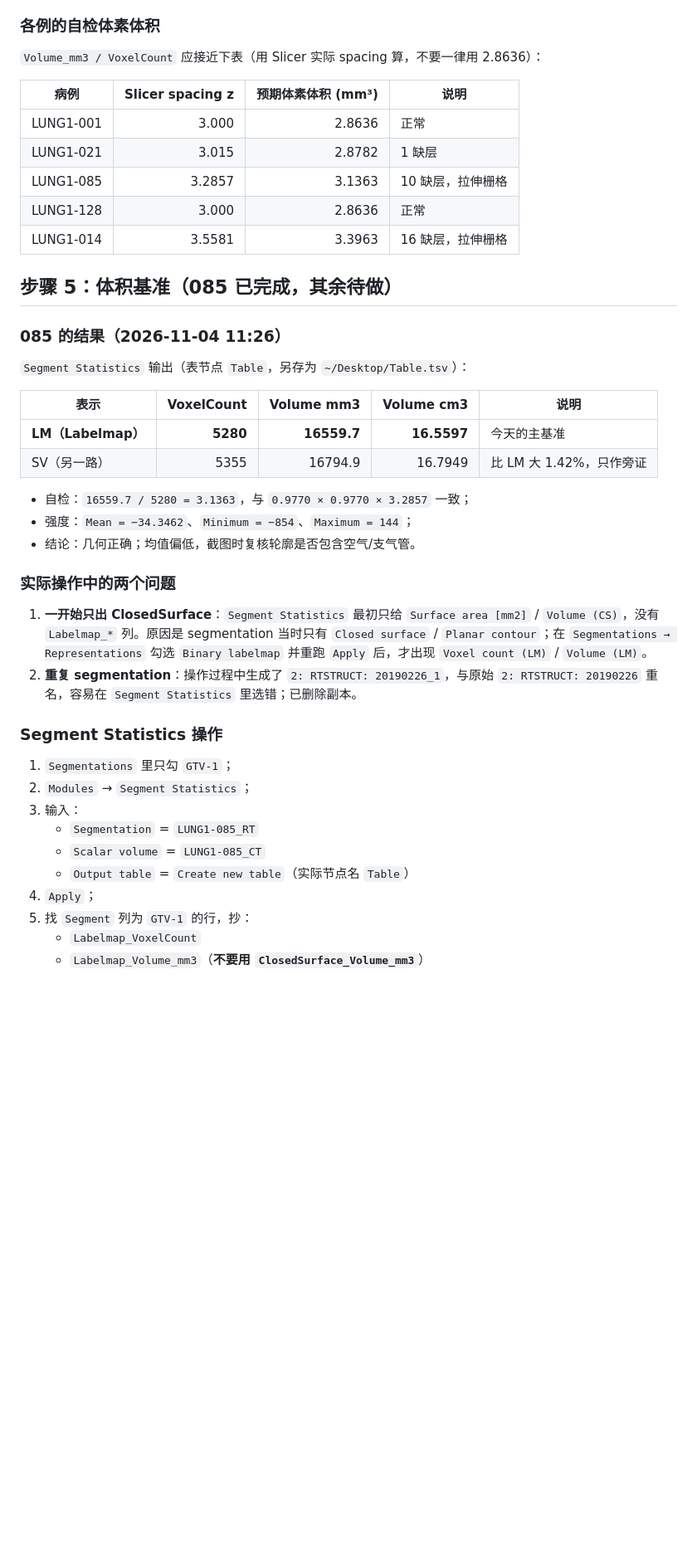
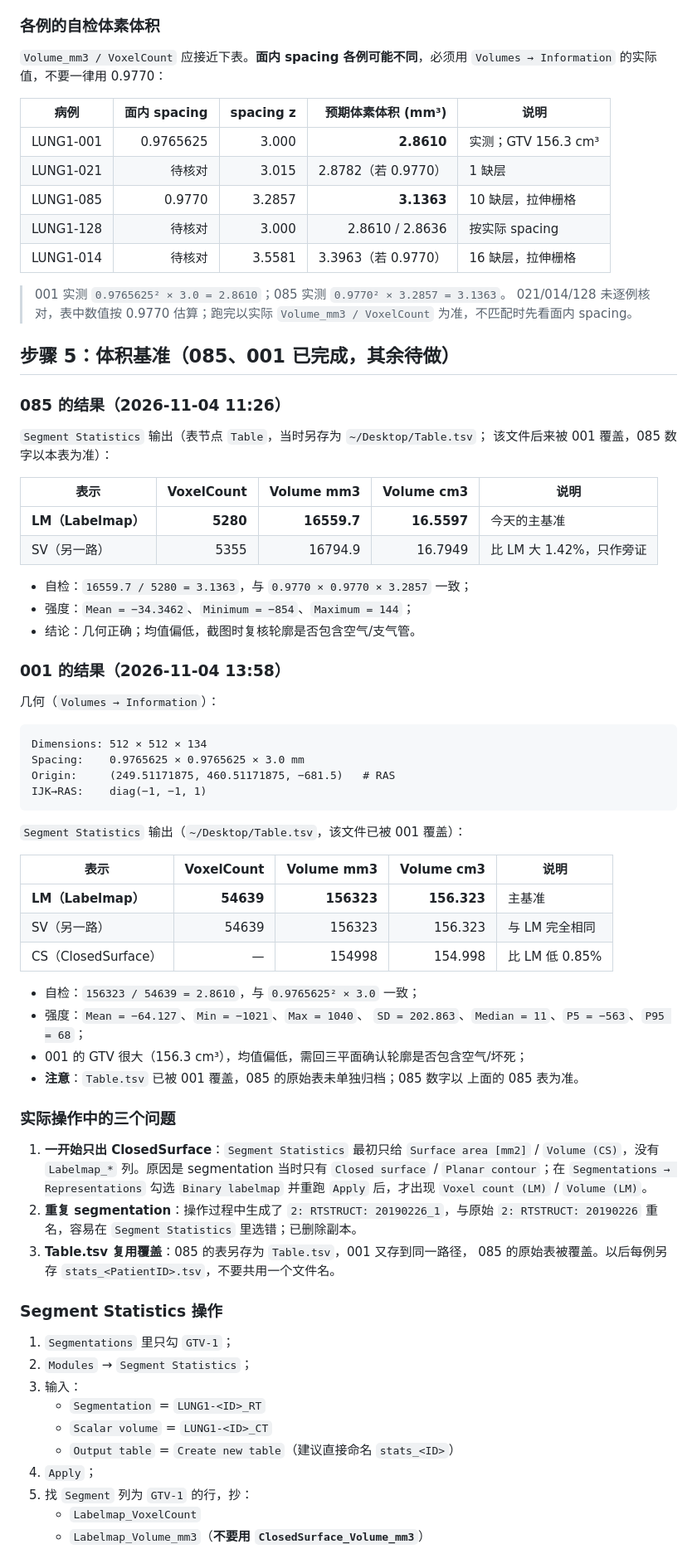
Before and after one commit to April32321/intern-log, a Markdown page: journal/day13.md, the part around one of its changes. Shown at 83% size. GitHub-like rendering; blank space fills up the shorter version.

````diff
--- a/journal/day13.md
+++ b/journal/day13.md
@@ -192,21 +197,27 @@ Slicer 只能存规则体素栅格，缺层只能被“平均”到整个 z 范
 
 ### 各例的自检体素体积
 
-`Volume_mm3 / VoxelCount` 应接近下表（用 Slicer 实际 spacing 算，不要一律用 2.8636）：
+`Volume_mm3 / VoxelCount` 应接近下表。**面内 spacing 各例可能不同**，必须用
+`Volumes → Information` 的实际值，不要一律用 0.9770：
 
-| 病例 | Slicer spacing z | 预期体素体积 (mm³) | 说明 |
-|---|---:|---:|---|
-| LUNG1-001 | 3.000 | 2.8636 | 正常 |
-| LUNG1-021 | 3.015 | 2.8782 | 1 缺层 |
-| LUNG1-085 | 3.2857 | 3.1363 | 10 缺层，拉伸栅格 |
-| LUNG1-128 | 3.000 | 2.8636 | 正常 |
-| LUNG1-014 | 3.5581 | 3.3963 | 16 缺层，拉伸栅格 |
+| 病例 | 面内 spacing | spacing z | 预期体素体积 (mm³) | 说明 |
+|---|---:|---:|---:|---|
+| LUNG1-001 | 0.9765625 | 3.000 | **2.8610** | 实测；GTV 156.3 cm³ |
+| LUNG1-021 | 待核对 | 3.015 | 2.8782（若 0.9770） | 1 缺层 |
+| LUNG1-085 | 0.9770 | 3.2857 | **3.1363** | 10 缺层，拉伸栅格 |
+| LUNG1-128 | 待核对 | 3.000 | 2.8610 / 2.8636 | 按实际 spacing |
+| LUNG1-014 | 待核对 | 3.5581 | 3.3963（若 0.9770） | 16 缺层，拉伸栅格 |
 
-## 步骤 5：体积基准（085 已完成，其余待做）
+> 001 实测 `0.9765625² × 3.0 = 2.8610`；085 实测 `0.9770² × 3.2857 = 3.1363`。
+> 021/014/128 未逐例核对，表中数值按 0.9770 估算；跑完以实际
+> `Volume_mm3 / VoxelCount` 为准，不匹配时先看面内 spacing。
+
+## 步骤 5：体积基准（085、001 已完成，其余待做）
 
 ### 085 的结果（2026-11-04 11:26）
 
-`Segment Statistics` 输出（表节点 `Table`，另存为 `~/Desktop/Table.tsv`）：
+`Segment Statistics` 输出（表节点 `Table`，当时另存为 `~/Desktop/Table.tsv`；
+该文件后来被 001 覆盖，085 数字以本表为准）：
 
 | 表示 | VoxelCount | Volume mm3 | Volume cm3 | 说明 |
 |---|---:|---:|---:|---|
@@ -217,7 +228,33 @@ Slicer 只能存规则体素栅格，缺层只能被“平均”到整个 z 范
 - 强度：`Mean = −34.3462`、`Minimum = −854`、`Maximum = 144`；
 - 结论：几何正确；均值偏低，截图时复核轮廓是否包含空气/支气管。
 
-### 实际操作中的两个问题
+### 001 的结果（2026-11-04 13:58）
+
+几何（`Volumes → Information`）：
+
+```text
+Dimensions: 512 × 512 × 134
+Spacing:    0.9765625 × 0.9765625 × 3.0 mm
+Origin:     (249.51171875, 460.51171875, −681.5)   # RAS
+IJK→RAS:    diag(−1, −1, 1)
+```
+
+`Segment Statistics` 输出（`~/Desktop/Table.tsv`，该文件已被 001 覆盖）：
+
+| 表示 | VoxelCount | Volume mm3 | Volume cm3 | 说明 |
+|---|---:|---:|---:|---|
+| **LM（Labelmap）** | **54639** | **156323** | **156.323** | 主基准 |
+| SV（另一路） | 54639 | 156323 | 156.323 | 与 LM 完全相同 |
+| CS（ClosedSurface） | — | 154998 | 154.998 | 比 LM 低 0.85% |
+
+- 自检：`156323 / 54639 = 2.8610`，与 `0.9765625² × 3.0` 一致；
+- 强度：`Mean = −64.127`、`Min = −1021`、`Max = 1040`、
+  `SD = 202.863`、`Median = 11`、`P5 = −563`、`P95 = 68`；
+- 001 的 GTV 很大（156.3 cm³），均值偏低，需回三平面确认轮廓是否包含空气/坏死；
+- **注意**：`Table.tsv` 已被 001 覆盖，085 的原始表未单独归档；085 数字以
+  上面的 085 表为准。
+
+### 实际操作中的三个问题
 
 1. **一开始只出 ClosedSurface**：`Segment Statistics` 最初只给
    `Surface area [mm2]` / `Volume (CS)`，没有 `Labelmap_*` 列。原因是 segmentation
@@ -226,15 +263,17 @@ Slicer 只能存规则体素栅格，缺层只能被“平均”到整个 z 范
    `Volume (LM)`。
 2. **重复 segmentation**：操作过程中生成了 `2: RTSTRUCT: 20190226_1`，与原始
    `2: RTSTRUCT: 20190226` 重名，容易在 `Segment Statistics` 里选错；已删除副本。
+3. **Table.tsv 复用覆盖**：085 的表另存为 `Table.tsv`，001 又存到同一路径，
+   085 的原始表被覆盖。以后每例另存 `stats_<PatientID>.tsv`，不要共用一个文件名。
 
 ### Segment Statistics 操作
 
 1. `Segmentations` 里只勾 `GTV-1`；
 2. `Modules` → `Segment Statistics`；
 3. 输入：
-   - `Segmentation` = `LUNG1-085_RT`
-   - `Scalar volume` = `LUNG1-085_CT`
-   - `Output table` = `Create new table`（实际节点名 `Table`）
+   - `Segmentation` = `LUNG1-<ID>_RT`
+   - `Scalar volume` = `LUNG1-<ID>_CT`
+   - `Output table` = `Create new table`（建议直接命名 `stats_<ID>`）
 4. `Apply`；
 5. 找 `Segment` 列为 `GTV-1` 的行，抄：
    - `Labelmap_VoxelCount`
````
Also changed, not shown: other parts of journal/day13.md (+59 -37 lines), results/figures/viewer/LUNG1-001_gtv1_3plane_lung.png (added).
